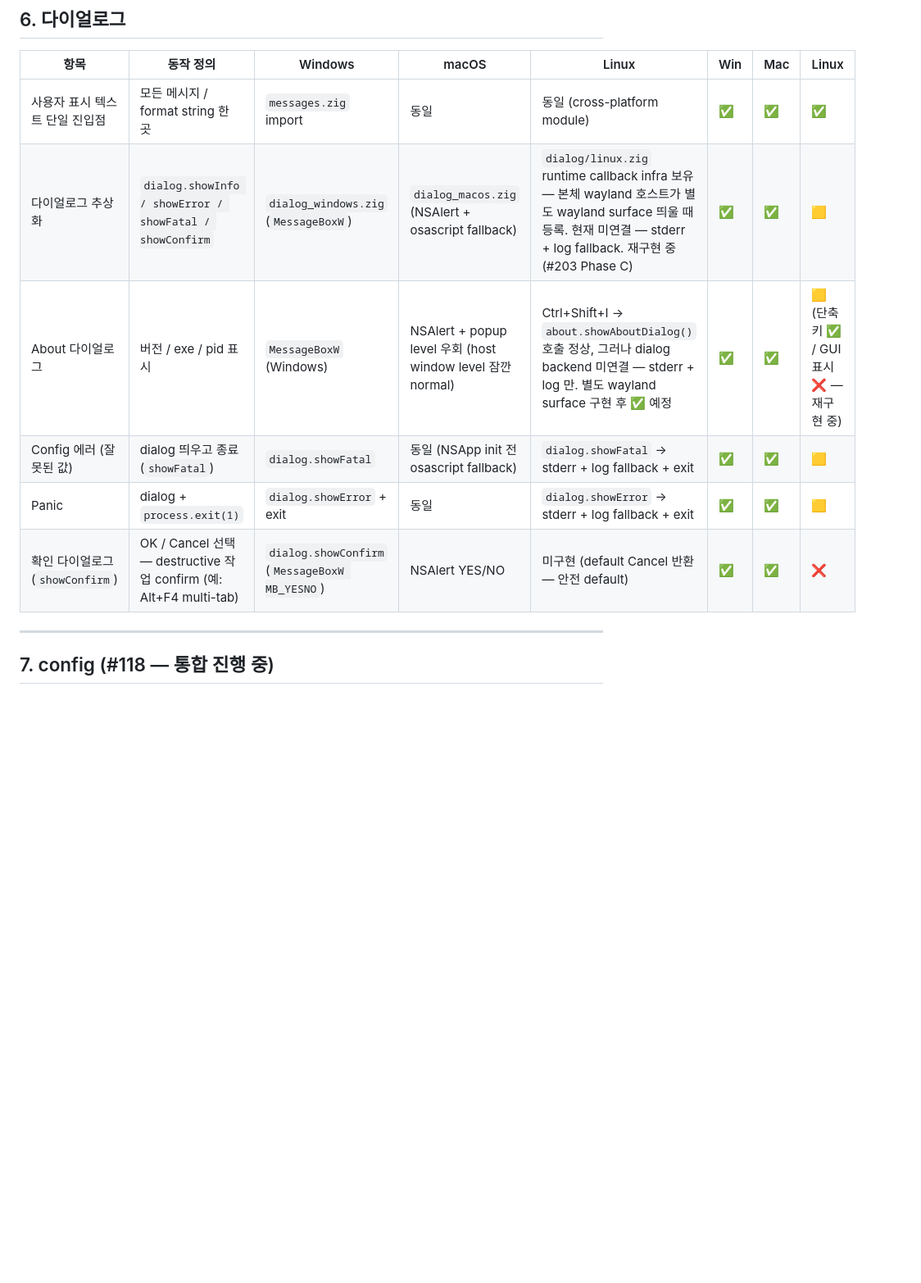
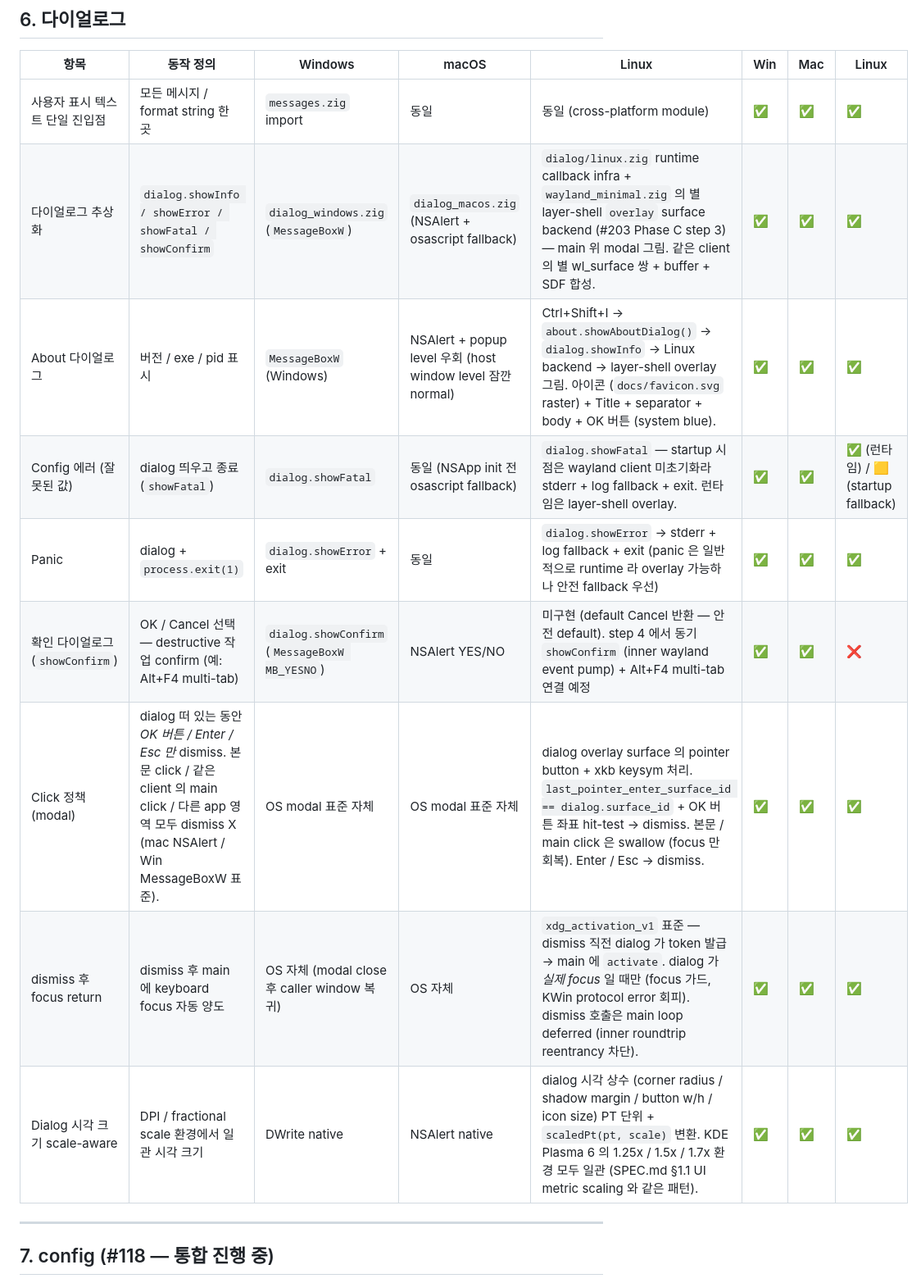
Before and after one commit to ensky0/tildaz, a Markdown page: SPEC.md, the part around the change. Shown at 82% size. GitHub-like rendering; blank space fills up the shorter version.

Commit message:
docs(spec): #203 Phase C step 3 dialog 정책 + scale-aware SPEC §6 반영
#203 Phase C step 3 의 최종 상태를 SPEC §6 dialog 표에 반영. Linux 가
이번 step 으로 *대부분 ✅* (단 `showConfirm` 만 step 4 — 동기 dialog +
Alt+F4 multi-tab — 에 ❌ 유지). 새 행 3 개 추가 (Click 정책 / focus return
/ scale-aware) — mac/win/linux 모두 같은 modal 표준 명시.

## 변경

- 다이얼로그 추상화 행 — Linux 🟨 → ✅ (별 layer-shell overlay surface backend)
- About 다이얼로그 행 — Linux 🟨 → ✅ (아이콘 + Title + body + OK 버튼)
- Config error fatal — Linux 🟨 → ✅ (런타임은 overlay, startup 은 stderr fallback)
- Panic — Linux 🟨 → ✅
- 새 행: Click 정책 (modal) — OK / Enter / Esc 만 dismiss, 본문 / main / 다른 app 영역 모두 dismiss X. mac NSAlert / Win MessageBoxW 표준 동등.
- 새 행: dismiss 후 focus return — Linux 의 `xdg_activation_v1` 표준 + focus 가드 + main loop deferred.
- 새 행: Dialog 시각 크기 scale-aware — 시각 상수 PT 단위 + `scaledPt(pt, scale)`. SPEC.md §1.1 UI metric scaling 패턴.

```diff
--- a/SPEC.md
+++ b/SPEC.md
@@ -458,11 +458,14 @@ if (GetKeyState(VK_CONTROL) < 0 and GetKeyState(VK_SHIFT) >= 0) {
 | 항목 | 동작 정의 | Windows | macOS | Linux | Win | Mac | Linux |
 |---|---|---|---|---|---|---|---|
 | 사용자 표시 텍스트 단일 진입점 | 모든 메시지 / format string 한 곳 | `messages.zig` import | 동일 | 동일 (cross-platform module) | ✅ | ✅ | ✅ |
-| 다이얼로그 추상화 | `dialog.showInfo / showError / showFatal / showConfirm` | `dialog_windows.zig` (`MessageBoxW`) | `dialog_macos.zig` (NSAlert + osascript fallback) | `dialog/linux.zig` runtime callback infra 보유 — 본체 wayland 호스트가 별도 wayland surface 띄울 때 등록. 현재 미연결 — stderr + log fallback. 재구현 중 (#203 Phase C) | ✅ | ✅ | 🟨 |
-| About 다이얼로그 | 버전 / exe / pid 표시 | `MessageBoxW` (Windows) | NSAlert + popup level 우회 (host window level 잠깐 normal) | Ctrl+Shift+I → `about.showAboutDialog()` 호출 정상, 그러나 dialog backend 미연결 — stderr + log 만. 별도 wayland surface 구현 후 ✅ 예정 | ✅ | ✅ | 🟨 (단축키 ✅ / GUI 표시 ❌ — 재구현 중) |
-| Config 에러 (잘못된 값) | dialog 띄우고 종료 (`showFatal`) | `dialog.showFatal` | 동일 (NSApp init 전 osascript fallback) | `dialog.showFatal` → stderr + log fallback + exit | ✅ | ✅ | 🟨 |
-| Panic | dialog + `process.exit(1)` | `dialog.showError` + exit | 동일 | `dialog.showError` → stderr + log fallback + exit | ✅ | ✅ | 🟨 |
-| 확인 다이얼로그 (`showConfirm`) | OK / Cancel 선택 — destructive 작업 confirm (예: Alt+F4 multi-tab) | `dialog.showConfirm` (`MessageBoxW MB_YESNO`) | NSAlert YES/NO | 미구현 (default Cancel 반환 — 안전 default) | ✅ | ✅ | ❌ |
+| 다이얼로그 추상화 | `dialog.showInfo / showError / showFatal / showConfirm` | `dialog_windows.zig` (`MessageBoxW`) | `dialog_macos.zig` (NSAlert + osascript fallback) | `dialog/linux.zig` runtime callback infra + `wayland_minimal.zig` 의 별 layer-shell `overlay` surface backend (#203 Phase C step 3) — main 위 modal 그림. 같은 client 의 별 wl_surface 쌍 + buffer + SDF 합성. | ✅ | ✅ | ✅ |
+| About 다이얼로그 | 버전 / exe / pid 표시 | `MessageBoxW` (Windows) | NSAlert + popup level 우회 (host window level 잠깐 normal) | Ctrl+Shift+I → `about.showAboutDialog()` → `dialog.showInfo` → Linux backend → layer-shell overlay 그림. 아이콘 (`docs/favicon.svg` raster) + Title + separator + body + OK 버튼 (system blue). | ✅ | ✅ | ✅ |
+| Config 에러 (잘못된 값) | dialog 띄우고 종료 (`showFatal`) | `dialog.showFatal` | 동일 (NSApp init 전 osascript fallback) | `dialog.showFatal` — startup 시점은 wayland client 미초기화라 stderr + log fallback + exit. 런타임은 layer-shell overlay. | ✅ | ✅ | ✅ (런타임) / 🟨 (startup fallback) |
+| Panic | dialog + `process.exit(1)` | `dialog.showError` + exit | 동일 | `dialog.showError` → stderr + log fallback + exit (panic 은 일반적으로 runtime 라 overlay 가능하나 안전 fallback 우선) | ✅ | ✅ | ✅ |
+| 확인 다이얼로그 (`showConfirm`) | OK / Cancel 선택 — destructive 작업 confirm (예: Alt+F4 multi-tab) | `dialog.showConfirm` (`MessageBoxW MB_YESNO`) | NSAlert YES/NO | 미구현 (default Cancel 반환 — 안전 default). step 4 에서 동기 `showConfirm` (inner wayland event pump) + Alt+F4 multi-tab 연결 예정 | ✅ | ✅ | ❌ |
+| Click 정책 (modal) | dialog 떠 있는 동안 *OK 버튼 / Enter / Esc 만* dismiss. 본문 click / 같은 client 의 main click / 다른 app 영역 모두 dismiss X (mac NSAlert / Win MessageBoxW 표준). | OS modal 표준 자체 | OS modal 표준 자체 | dialog overlay surface 의 pointer button + xkb keysym 처리. `last_pointer_enter_surface_id == dialog.surface_id` + OK 버튼 좌표 hit-test → dismiss. 본문 / main click 은 swallow (focus 만 회복). Enter / Esc → dismiss. | ✅ | ✅ | ✅ |
+| dismiss 후 focus return | dismiss 후 main 에 keyboard focus 자동 양도 | OS 자체 (modal close 후 caller window 복귀) | OS 자체 | `xdg_activation_v1` 표준 — dismiss 직전 dialog 가 token 발급 → main 에 `activate`. dialog 가 *실제 focus* 일 때만 (focus 가드, KWin protocol error 회피). dismiss 호출은 main loop deferred (inner roundtrip reentrancy 차단). | ✅ | ✅ | ✅ |
+| Dialog 시각 크기 scale-aware | DPI / fractional scale 환경에서 일관 시각 크기 | DWrite native | NSAlert native | dialog 시각 상수 (corner radius / shadow margin / button w/h / icon size) PT 단위 + `scaledPt(pt, scale)` 변환. KDE Plasma 6 의 1.25x / 1.5x / 1.7x 환경 모두 일관 (SPEC.md §1.1 UI metric scaling 와 같은 패턴). | ✅ | ✅ | ✅ |
 
 ---
 
```
